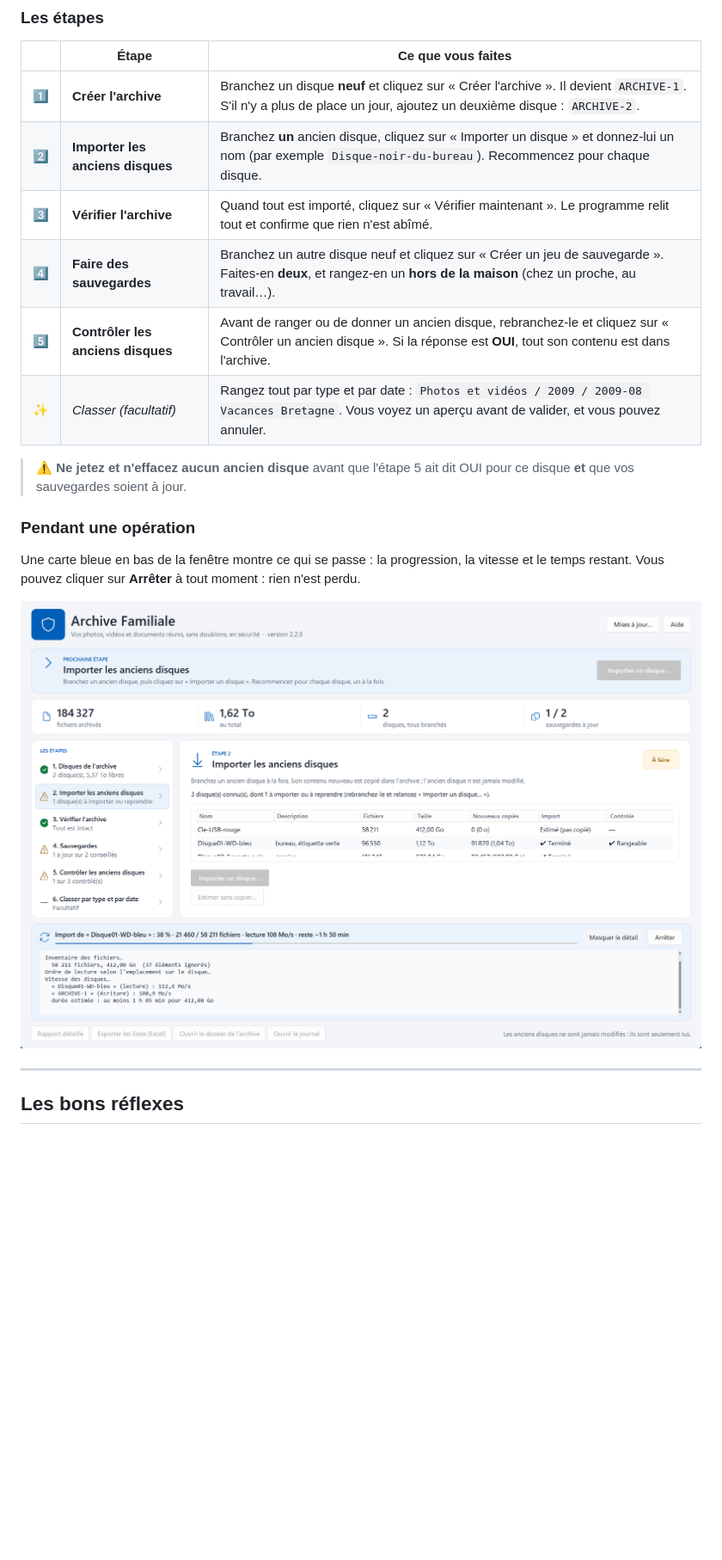
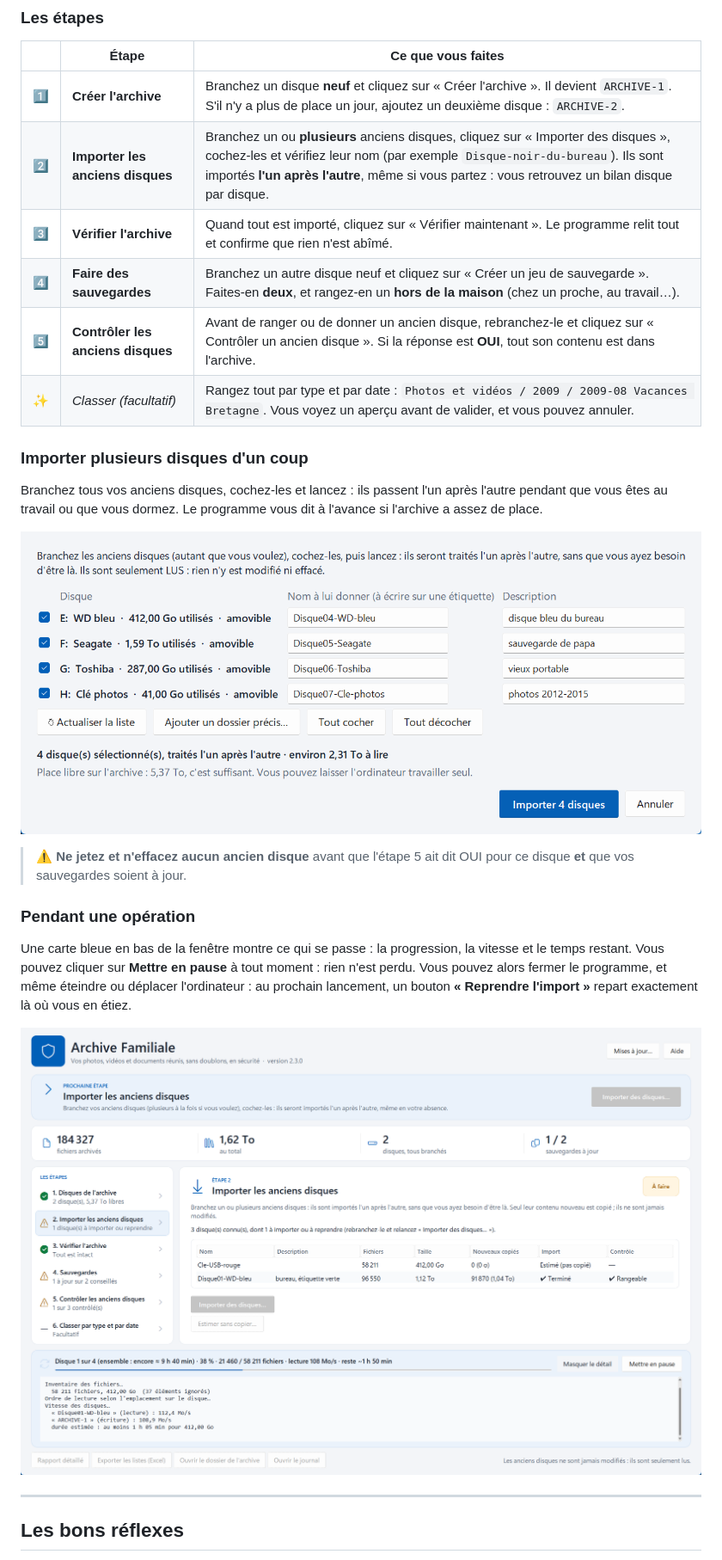
Before and after one commit to ElMastho/ArchiveFamiliale, a Markdown page: README.md, the part around the change printed below. Shown: that part at 86% size. Drawn GitHub-style; pictures changed too: docs/images/import-en-cours.png, docs/images/plusieurs-disques.png (added); blank space fills up the shorter version.

Commit message:
Archive Familiale 2.3.0 : import de plusieurs disques à la suite, pause persistante, mise à jour proposée au démarrage

```diff
--- a/README.md
+++ b/README.md
@@ -68,11 +69,18 @@ et à mesure.
 | | Étape | Ce que vous faites |
 |---|---|---|
 | 1️⃣ | **Créer l'archive** | Branchez un disque **neuf** et cliquez sur « Créer l'archive ». Il devient `ARCHIVE-1`. S'il n'y a plus de place un jour, ajoutez un deuxième disque : `ARCHIVE-2`. |
-| 2️⃣ | **Importer les anciens disques** | Branchez **un** ancien disque, cliquez sur « Importer un disque » et donnez-lui un nom (par exemple `Disque-noir-du-bureau`). Recommencez pour chaque disque. |
+| 2️⃣ | **Importer les anciens disques** | Branchez un ou **plusieurs** anciens disques, cliquez sur « Importer des disques », cochez-les et vérifiez leur nom (par exemple `Disque-noir-du-bureau`). Ils sont importés **l'un après l'autre**, même si vous partez : vous retrouvez un bilan disque par disque. |
 | 3️⃣ | **Vérifier l'archive** | Quand tout est importé, cliquez sur « Vérifier maintenant ». Le programme relit tout et confirme que rien n'est abîmé. |
 | 4️⃣ | **Faire des sauvegardes** | Branchez un autre disque neuf et cliquez sur « Créer un jeu de sauvegarde ». Faites-en **deux**, et rangez-en un **hors de la maison** (chez un proche, au travail…). |
 | 5️⃣ | **Contrôler les anciens disques** | Avant de ranger ou de donner un ancien disque, rebranchez-le et cliquez sur « Contrôler un ancien disque ». Si la réponse est **OUI**, tout son contenu est dans l'archive. |
 | ✨ | *Classer (facultatif)* | Rangez tout par type et par date : `Photos et vidéos / 2009 / 2009-08 Vacances Bretagne`. Vous voyez un aperçu avant de valider, et vous pouvez annuler. |
+
+### Importer plusieurs disques d'un coup
+
+Branchez tous vos anciens disques, cochez-les et lancez : ils passent l'un après l'autre pendant que
+vous êtes au travail ou que vous dormez. Le programme vous dit à l'avance si l'archive a assez de place.
+
+![Choisir plusieurs disques à importer à la suite](docs/images/plusieurs-disques.png)
 
 > ⚠️ **Ne jetez et n'effacez aucun ancien disque** avant que l'étape 5 ait dit OUI pour ce disque
 > **et** que vos sauvegardes soient à jour.
@@ -80,7 +88,9 @@ et à mesure.
 ### Pendant une opération
 
 Une carte bleue en bas de la fenêtre montre ce qui se passe : la progression, la vitesse et le temps
-restant. Vous pouvez cliquer sur **Arrêter** à tout moment : rien n'est perdu.
+restant. Vous pouvez cliquer sur **Mettre en pause** à tout moment : rien n'est perdu. Vous pouvez alors
+fermer le programme, et même éteindre ou déplacer l'ordinateur : au prochain lancement, un bouton
+**« Reprendre l'import »** repart exactement là où vous en étiez.
 
 ![Un import en cours, avec la progression et le temps restant](docs/images/import-en-cours.png)
 
```
Also changed, not shown: other parts of README.md (+24 -6 lines), CHANGELOG.md (+24 -0 lines), docs/TECHNIQUE.md (+12 -1 lines), docs/images/accueil.png, docs/images/premier-lancement.png, 4 other files.
